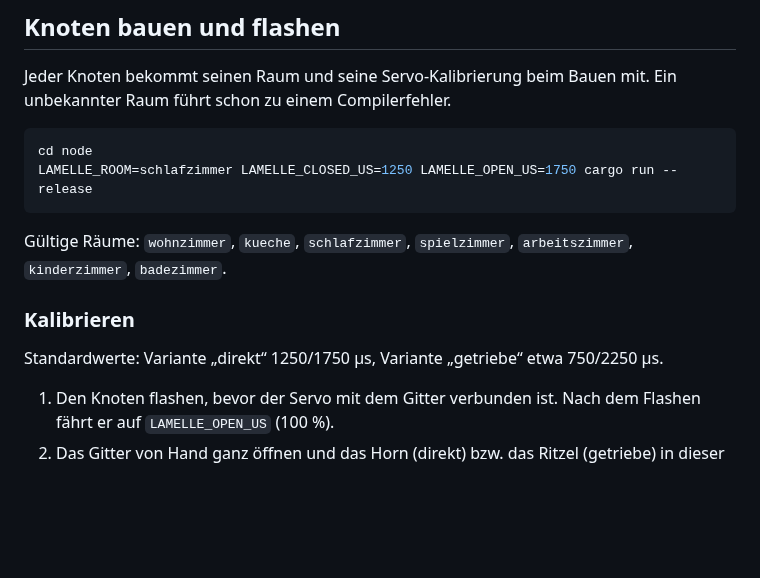
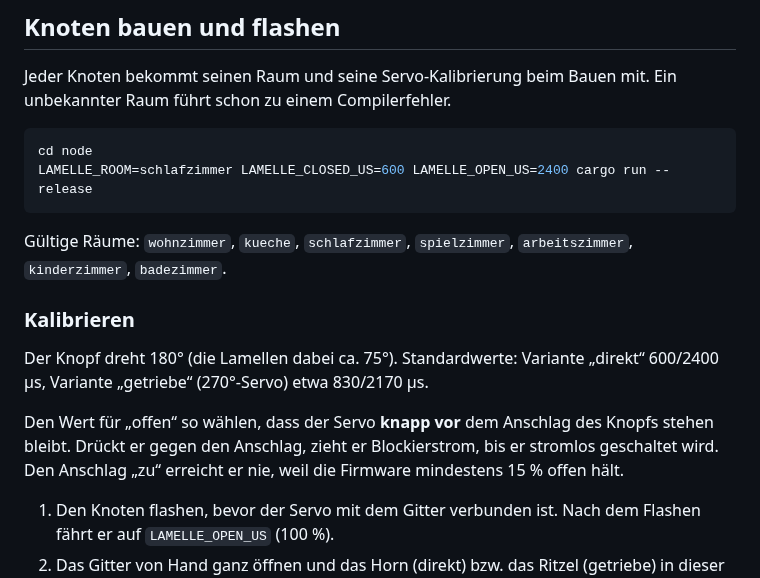
Before and after one commit to simonsilvalauinger/lamellen, a Markdown page: firmware/README.md, the part around the change. Rendered like a GitHub page; blank space fills up the shorter version.

````diff
--- a/firmware/README.md
+++ b/firmware/README.md
@@ -26,7 +26,7 @@ unbekannter Raum führt schon zu einem Compilerfehler.
 
 ```sh
 cd node
-LAMELLE_ROOM=schlafzimmer LAMELLE_CLOSED_US=1250 LAMELLE_OPEN_US=1750 cargo run --release
+LAMELLE_ROOM=schlafzimmer LAMELLE_CLOSED_US=600 LAMELLE_OPEN_US=2400 cargo run --release
 ```
 
 Gültige Räume: `wohnzimmer`, `kueche`, `schlafzimmer`, `spielzimmer`, `arbeitszimmer`,
@@ -34,7 +34,12 @@ Gültige Räume: `wohnzimmer`, `kueche`, `schlafzimmer`, `spielzimmer`, `arbeits
 
 ### Kalibrieren
 
-Standardwerte: Variante „direkt“ 1250/1750 µs, Variante „getriebe“ etwa 750/2250 µs.
+Der Knopf dreht 180° (die Lamellen dabei ca. 75°). Standardwerte: Variante „direkt“
+600/2400 µs, Variante „getriebe“ (270°-Servo) etwa 830/2170 µs.
+
+Den Wert für „offen“ so wählen, dass der Servo **knapp vor** dem Anschlag des Knopfs stehen
+bleibt. Drückt er gegen den Anschlag, zieht er Blockierstrom, bis er stromlos geschaltet wird.
+Den Anschlag „zu“ erreicht er nie, weil die Firmware mindestens 15 % offen hält.
 
 1. Den Knoten flashen, bevor der Servo mit dem Gitter verbunden ist. Nach dem Flashen fährt
    er auf `LAMELLE_OPEN_US` (100 %).
````
Also changed, not shown: docs/KONZEPT.md (+5 -4 lines), hardware/README.md (+6 -5 lines), hardware/vorschau_direkt.png, hardware/vorschau_getriebe.png, 2 other files.
